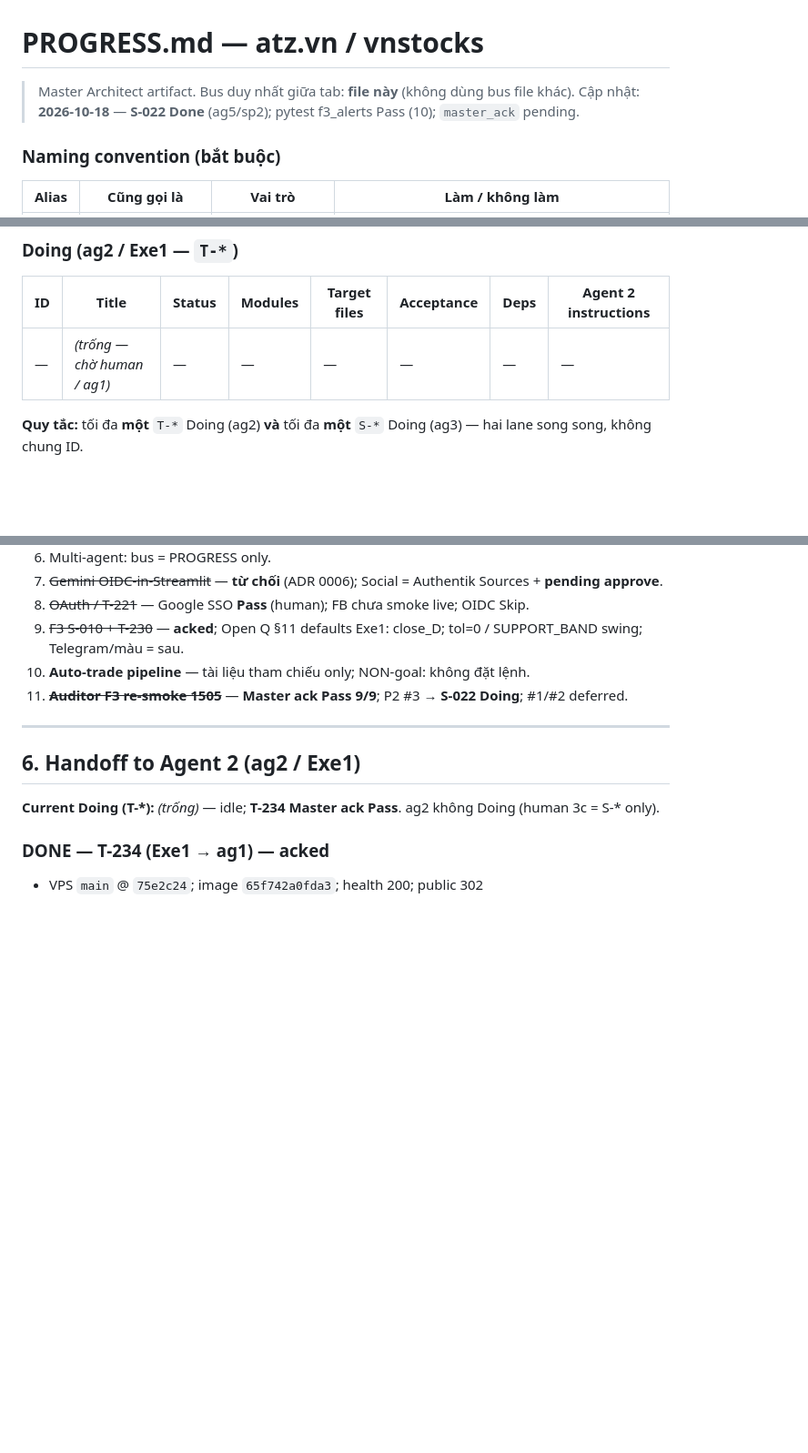
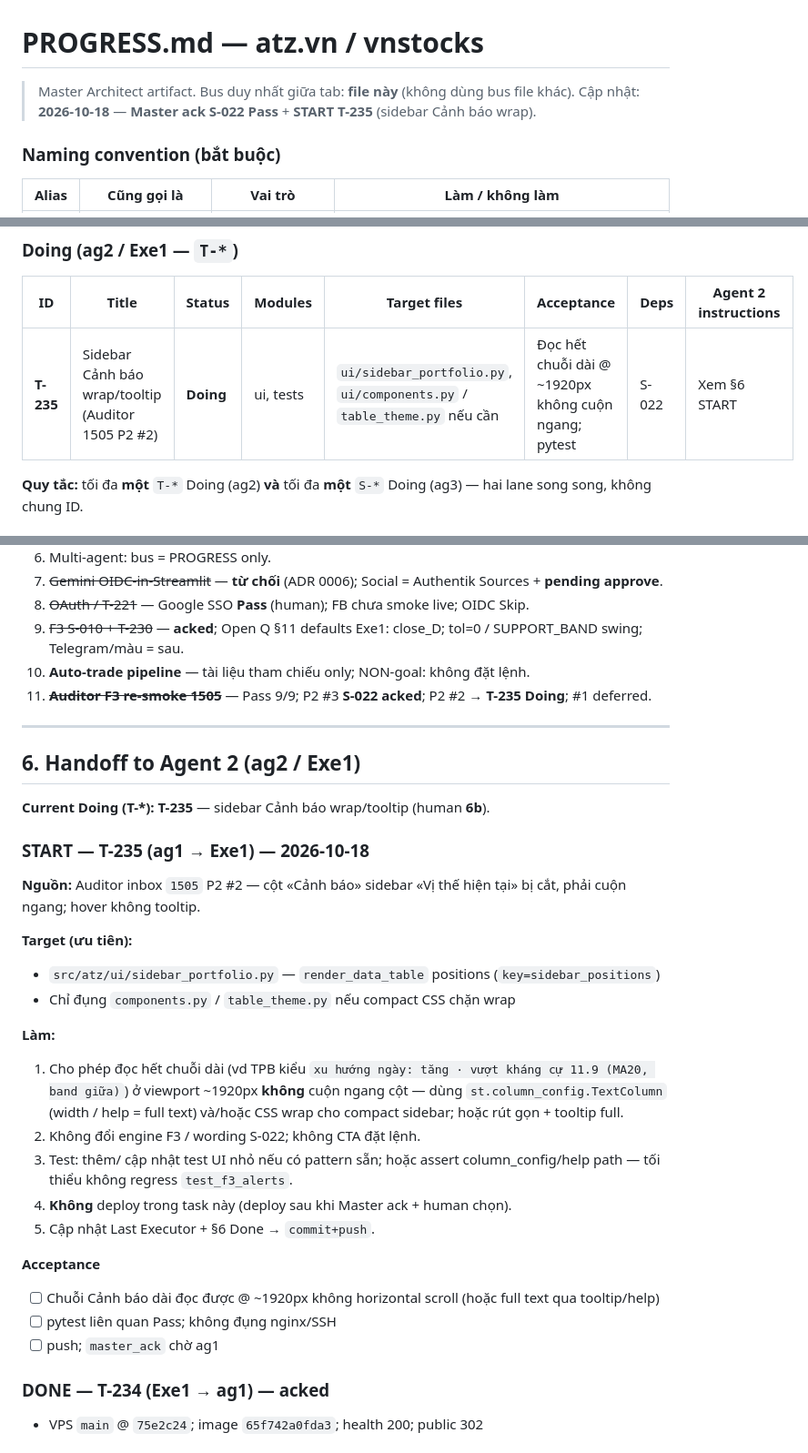
Before and after one commit to qhtran/atz-desk, a Markdown page: PROGRESS.md, 3 parts joined by grey strips. Shown at 91% size. Drawn GitHub-style; blank space fills up the shorter version.

```diff
--- a/PROGRESS.md
+++ b/PROGRESS.md
@@ -1,7 +1,7 @@
 # PROGRESS.md — atz.vn / vnstocks
 
 > Master Architect artifact. Bus duy nhất giữa tab: **file này** (không dùng bus file khác).
-> Cập nhật: **2026-10-18** — **S-022 Done** (ag5/sp2); pytest f3_alerts Pass (10); `master_ack` pending.
+> Cập nhật: **2026-10-18** — **Master ack S-022 Pass** + **START T-235** (sidebar Cảnh báo wrap).
 
 ### Naming convention (bắt buộc)
 
@@ -150,7 +150,7 @@ Status ∈ `Todo` | `Doing` | `Done` | `Blocked`.
 
 | ID | Title | Status | Modules | Target files | Acceptance | Deps | Agent 2 instructions |
 |----|-------|--------|---------|--------------|------------|------|----------------------|
-| — | *(trống — chờ human / ag1)* | — | — | — | — | — | — |
+| **T-235** | Sidebar Cảnh báo wrap/tooltip (Auditor 1505 P2 #2) | **Doing** | ui, tests | `ui/sidebar_portfolio.py`, `ui/components.py` / `table_theme.py` nếu cần | Đọc hết chuỗi dài @ ~1920px không cuộn ngang; pytest | S-022 | Xem §6 START |
 
 **Quy tắc:** tối đa **một** `T-*` Doing (ag2) **và** tối đa **một** `S-*` Doing (ag3) — hai lane song song, không chung ID.
 
@@ -199,13 +199,33 @@ Status ∈ `Todo` | `Doing` | `Done` | `Blocked`.
 8. ~~OAuth / T-221~~ — Google SSO **Pass** (human); FB chưa smoke live; OIDC Skip.
 9. ~~F3 S-010 + T-230~~ — **acked**; Open Q §11 defaults Exe1: close_D; tol=0 / SUPPORT_BAND swing; Telegram/màu = sau.
 10. **Auto-trade pipeline** — tài liệu tham chiếu only; NON-goal: không đặt lệnh.
-11. ~~**Auditor F3 re-smoke 1505**~~ — **Master ack Pass 9/9**; P2 #3 → **S-022 Doing**; #1/#2 deferred.
+11. ~~**Auditor F3 re-smoke 1505**~~ — Pass 9/9; P2 #3 **S-022 acked**; P2 #2 → **T-235 Doing**; #1 deferred.
 
 ---
 
 ## 6. Handoff to Agent 2 (ag2 / Exe1)
 
-**Current Doing (T-*):** *(trống)* — idle; **T-234 Master ack Pass**. ag2 không Doing (human 3c = S-* only).
+**Current Doing (T-*):** **T-235** — sidebar Cảnh báo wrap/tooltip (human **6b**).
+
+### START — T-235 (ag1 → Exe1) — 2026-10-18
+
+**Nguồn:** Auditor inbox `1505` P2 #2 — cột «Cảnh báo» sidebar «Vị thế hiện tại» bị cắt, phải cuộn ngang; hover không tooltip.
+
+**Target (ưu tiên):**
+- `src/atz/ui/sidebar_portfolio.py` — `render_data_table` positions (`key=sidebar_positions`)
+- Chỉ đụng `components.py` / `table_theme.py` nếu compact CSS chặn wrap
+
+**Làm:**
+1. Cho phép đọc hết chuỗi dài (vd TPB kiểu `xu hướng ngày: tăng · vượt kháng cự 11.9 (MA20, band giữa)`) ở viewport ~1920px **không** cuộn ngang cột — dùng `st.column_config.TextColumn` (width / help = full text) và/hoặc CSS wrap cho compact sidebar; hoặc rút gọn + tooltip full.
+2. Không đổi engine F3 / wording S-022; không CTA đặt lệnh.
+3. Test: thêm/ cập nhật test UI nhỏ nếu có pattern sẵn; hoặc assert column_config/help path — tối thiểu không regress `test_f3_alerts`.
+4. **Không** deploy trong task này (deploy sau khi Master ack + human chọn).
+5. Cập nhật Last Executor + §6 Done → `commit+push`.
+
+**Acceptance**
+- [ ] Chuỗi Cảnh báo dài đọc được @ ~1920px không horizontal scroll (hoặc full text qua tooltip/help)
+- [ ] pytest liên quan Pass; không đụng nginx/SSH
+- [ ] push; `master_ack` chờ ag1
 
 ### DONE — T-234 (Exe1 → ag1) — **acked**
 
```
Also changed, not shown: other parts of PROGRESS.md (+22 -23 lines), 1 other file.
